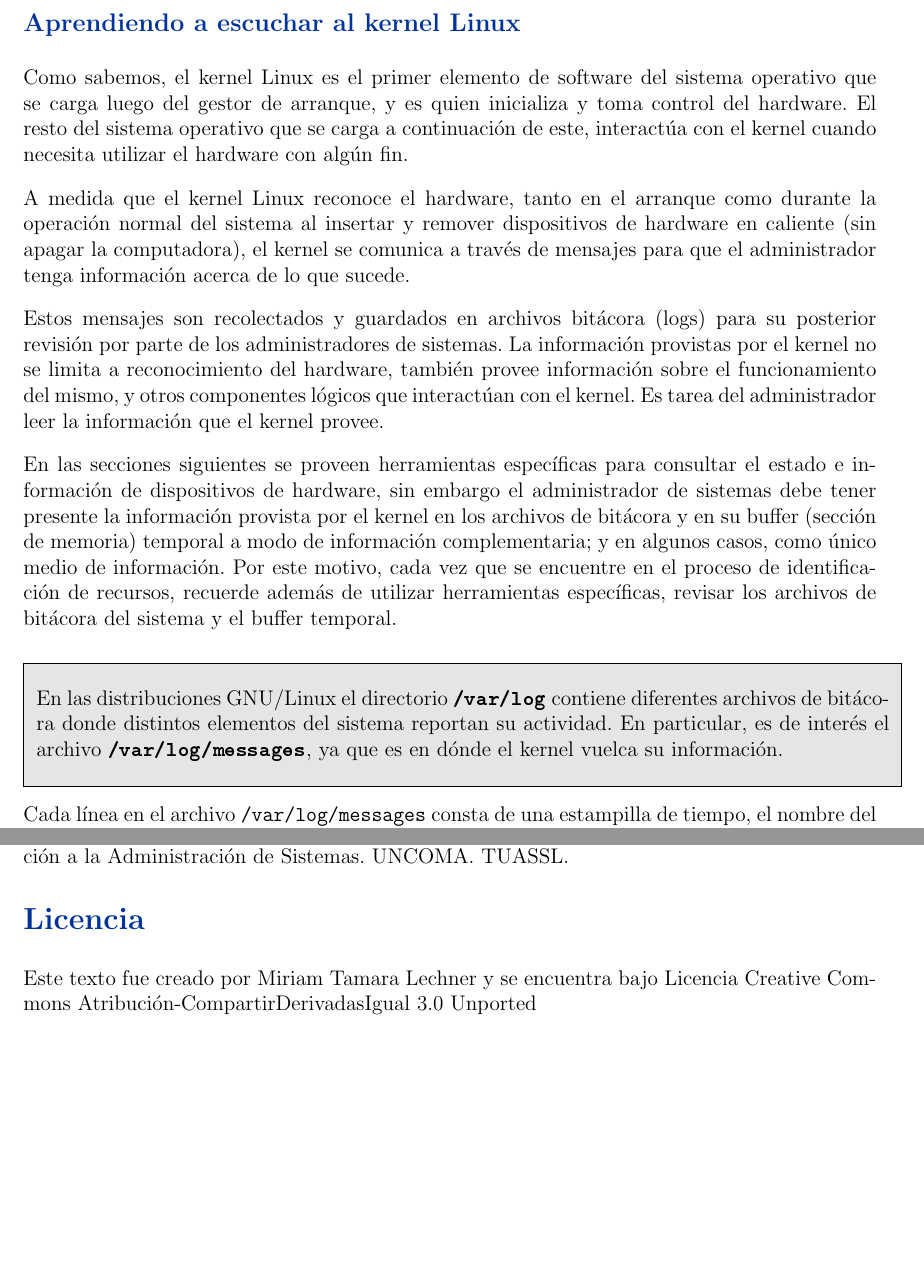
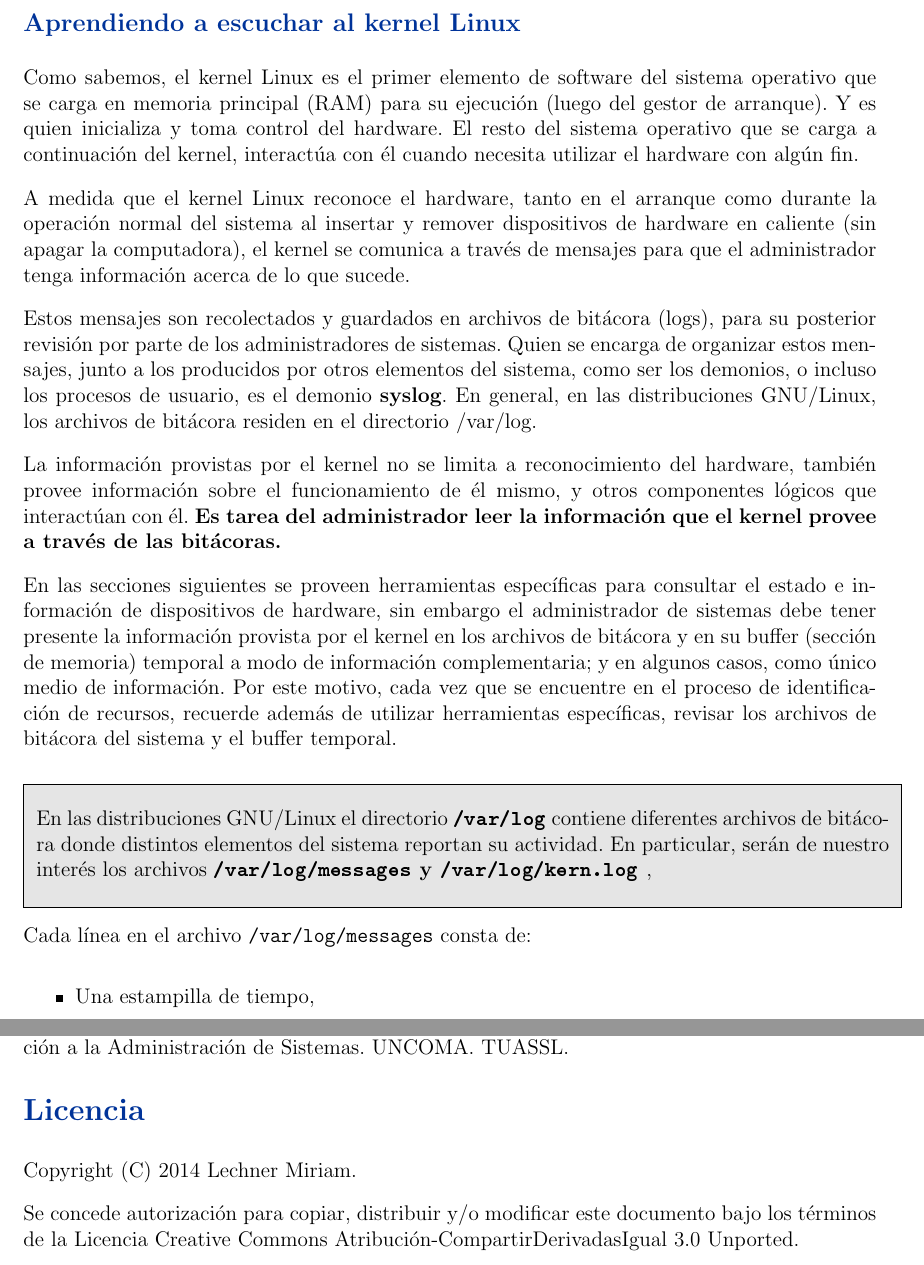
Before and after one commit to niniadcobre/adminsis, a LaTeX document (apunte-reconocimiento-recursos.tex): two parts of pages 3 and 15 of 15, joined at a grey line, cut so that both start at the same text, the shorter picture padded with empty space. Compiled offline with pdfLaTeX.

Commit message:
apunte-reconocimiento-recursos.tex

```diff
--- a/apunte-reconocimiento-recursos.tex
+++ b/apunte-reconocimiento-recursos.tex
@@ -132,8 +134,9 @@ hardware dentro del sistema operativo.
 \subsection*{Aprendiendo a escuchar al kernel Linux}
 
 Como sabemos, el kernel Linux es el primer elemento de software del sistema operativo
-que se carga luego del gestor de arranque, y es quien inicializa y toma control del hardware.
-El resto del sistema operativo que se carga a continuación de este, interactúa con el kernel
+que se carga en memoria principal (RAM) para su ejecución (luego del gestor de arranque).
+Y es quien inicializa y toma control del hardware.
+El resto del sistema operativo que se carga a continuación del kernel, interactúa con él
 cuando necesita utilizar el hardware con algún fin.
 
 A medida que el kernel Linux reconoce el hardware, tanto en el arranque como durante la
@@ -141,12 +144,17 @@ operación normal del sistema al insertar y remover dispositivos de hardware
 en caliente (sin apagar la computadora), el kernel se comunica a través de mensajes para
 que el administrador tenga información acerca de lo que sucede.
 
-Estos mensajes son recolectados y guardados en archivos bitácora (logs) para su posterior
-revisión por parte de los administradores de sistemas.
+Estos mensajes son recolectados y guardados en archivos de bitácora (logs), para su posterior
+revisión por parte de los administradores de sistemas. Quien se encarga de organizar estos
+mensajes, junto a los producidos por otros elementos del sistema, como ser los demonios, o
+incluso los procesos de usuario, es el demonio {\bf syslog}. En general, en las distribuciones
+GNU/Linux, los archivos de bitácora residen en el directorio /var/log.
+
 La información provistas por el kernel no se limita a reconocimiento del hardware, también
-provee información sobre el funcionamiento del mismo, y otros componentes lógicos que
-interactúan con el kernel.
-Es tarea del administrador leer la información que el kernel provee.
+provee información sobre el funcionamiento de él mismo, y otros componentes lógicos que
+interactúan con él.
+\textbf{Es tarea del administrador leer la información que el kernel provee a través
+de las bitácoras.}
 
 En las secciones siguientes se proveen herramientas específicas para consultar el estado
 e información de dispositivos de hardware, sin embargo el administrador de sistemas debe
@@ -160,14 +168,18 @@ específicas, revisar los archivos de bitácora del sistema y el buffer temporal
 \parbox[t]{1.0\linewidth}{ \vspace*{0.4cm}
 En las distribuciones GNU/Linux el directorio {\bf \texttt{/var/log}} contiene diferentes
 archivos de bitácora donde distintos elementos del sistema reportan su actividad. En
-particular, es de interés el archivo {\bf \texttt{/var/log/messages}}, ya que es en dónde
-el kernel vuelca su información.
+particular, serán de nuestro interés los archivos {\bf \texttt{/var/log/messages} y
+\texttt{/var/log/kern.log} },
 \vspace*{0.4cm} } }
 
 
-Cada línea en el archivo \texttt{/var/log/messages} consta de una estampilla de tiempo,
-el nombre del sistema, el componente del sistema operativo que reporta el mensaje y
-finalmente el mensaje.
+Cada línea en el archivo \texttt{/var/log/messages} consta de:
+\begin{itemize}
+\item Una estampilla de tiempo,
+\item el nombre del sistema,
+\item el componente del sistema operativo que reporta el mensaje y, finalmente
+\item el mensaje.
+\end{itemize}
 
 \colorbox{grey}{\parbox[t]{0.95\linewidth}{ \vspace*{0.5cm} {
 {\bf Ejemplo: mensajes del kernel Linux al conectar (en caliente) un módem 3g\\ }
@@ -195,5 +207,4 @@ Los mensajes del kernel dependen de la configuración del sistema.
 
 \fcolorbox{black}{grey}{
 \parbox[t]{1.0\linewidth}{ \vspace*{0.4cm}
-{\bf Lo importante :} Incorporar el hábito de consultar los archivos de log e
-identificar la información de interés para el recurso a identificar, o bien la ausencia de la misma.
+{\bf Lo importante :} Incorporar el {\bf hábito} de consultar los archivos de bitácora e
@@ -653,7 +678,9 @@ a la Administración de Sistemas. UNCOMA. TUASSL.
 
 \section*{Licencia}
 
-Este texto fue creado por Miriam Tamara Lechner y se encuentra bajo
-Licencia Creative Commons Atribución-CompartirDerivadasIgual 3.0 Unported
+Copyright (C) 2014 Lechner Miriam.
+
+Se concede autorización para copiar, distribuir y/o modificar este documento
+bajo los términos de la Licencia Creative Commons Atribución-CompartirDerivadasIgual 3.0 Unported.
 
 \end{document}
```
Also changed, not shown: apunte-reconocimiento-recursos.tex (68 more changed lines).
